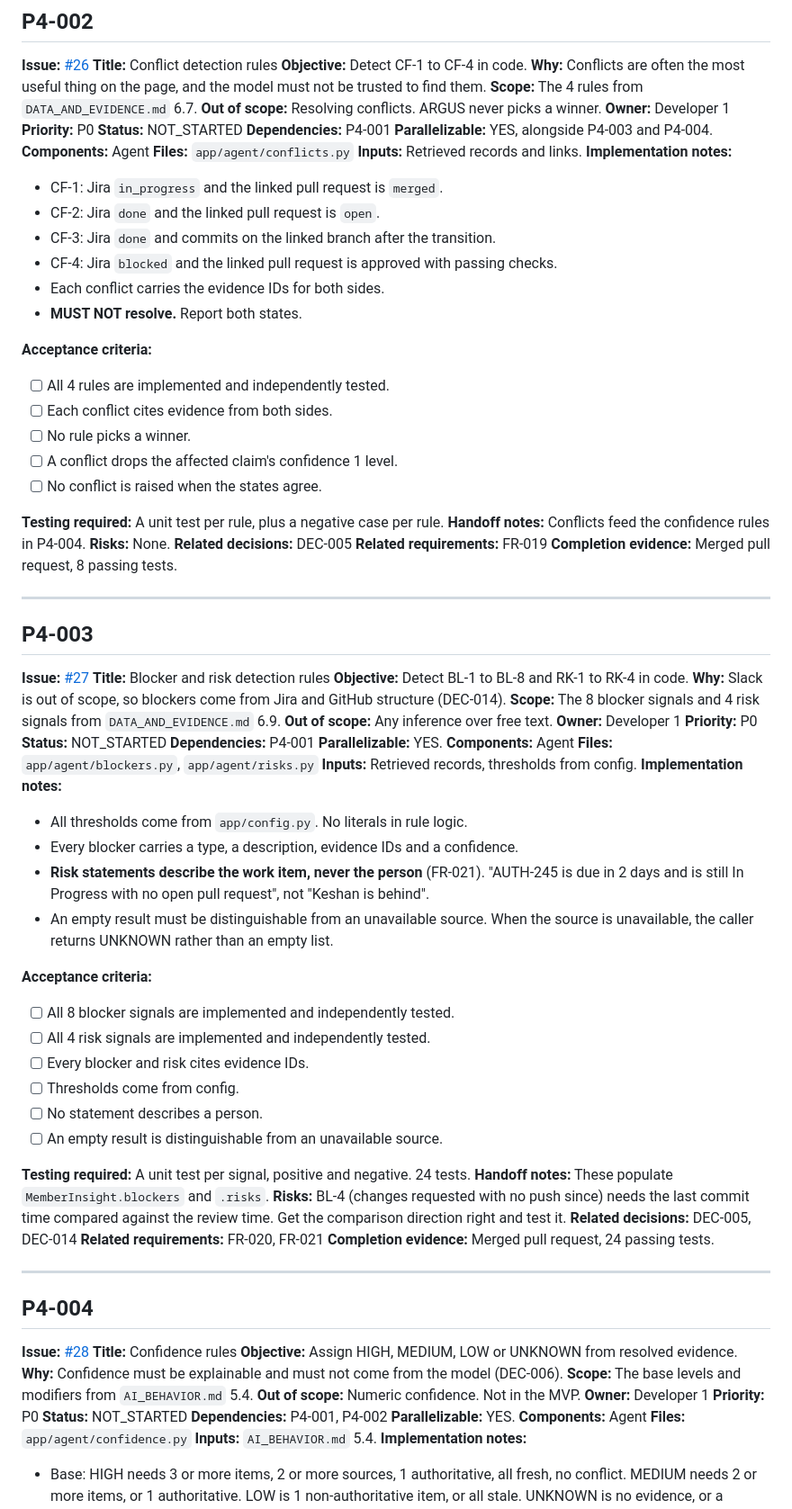
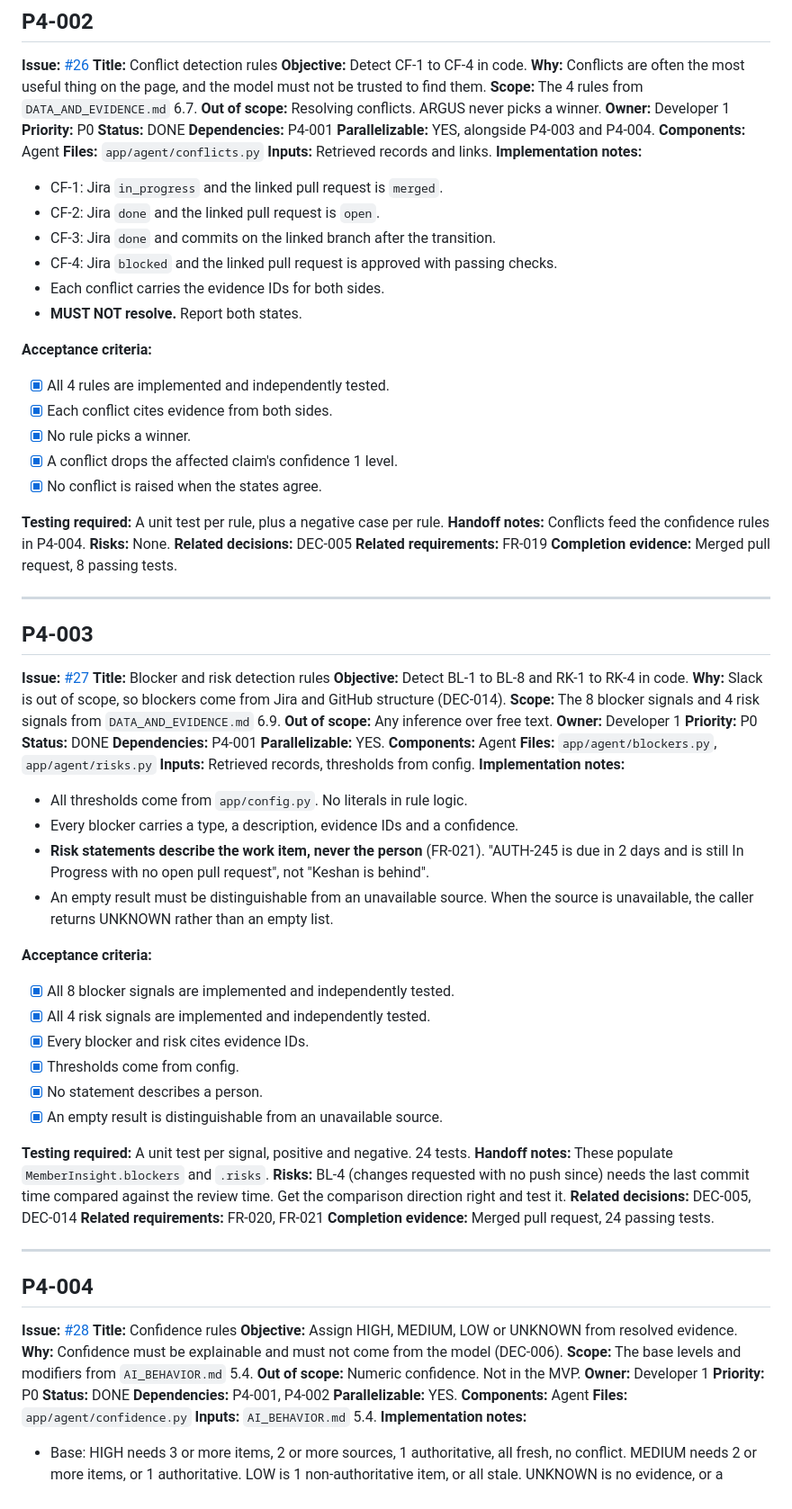
Before and after one commit to keshan-dev/argus, a Markdown page: docs/TASKS.md, the part around one of its changes. Shown at 90% size. Drawn GitHub-style.

```diff
--- a/docs/TASKS.md
+++ b/docs/TASKS.md
@@ -1347,7 +1347,7 @@ trusted to find them.
 **Out of scope:** Resolving conflicts. ARGUS never picks a winner.
 **Owner:** Developer 1
 **Priority:** P0
-**Status:** NOT_STARTED
+**Status:** DONE
 **Dependencies:** P4-001
 **Parallelizable:** YES, alongside P4-003 and P4-004.
 **Components:** Agent
@@ -1362,11 +1362,11 @@ trusted to find them.
 - **MUST NOT resolve.** Report both states.
 
 **Acceptance criteria:**
-- [ ] All 4 rules are implemented and independently tested.
-- [ ] Each conflict cites evidence from both sides.
-- [ ] No rule picks a winner.
-- [ ] A conflict drops the affected claim's confidence 1 level.
-- [ ] No conflict is raised when the states agree.
+- [x] All 4 rules are implemented and independently tested.
+- [x] Each conflict cites evidence from both sides.
+- [x] No rule picks a winner.
+- [x] A conflict drops the affected claim's confidence 1 level.
+- [x] No conflict is raised when the states agree.
 
 **Testing required:** A unit test per rule, plus a negative case per rule.
 **Handoff notes:** Conflicts feed the confidence rules in P4-004.
@@ -1387,7 +1387,7 @@ trusted to find them.
 **Out of scope:** Any inference over free text.
 **Owner:** Developer 1
 **Priority:** P0
-**Status:** NOT_STARTED
+**Status:** DONE
 **Dependencies:** P4-001
 **Parallelizable:** YES.
 **Components:** Agent
@@ -1402,12 +1402,12 @@ trusted to find them.
   unavailable, the caller returns UNKNOWN rather than an empty list.
 
 **Acceptance criteria:**
-- [ ] All 8 blocker signals are implemented and independently tested.
-- [ ] All 4 risk signals are implemented and independently tested.
-- [ ] Every blocker and risk cites evidence IDs.
-- [ ] Thresholds come from config.
-- [ ] No statement describes a person.
-- [ ] An empty result is distinguishable from an unavailable source.
+- [x] All 8 blocker signals are implemented and independently tested.
+- [x] All 4 risk signals are implemented and independently tested.
+- [x] Every blocker and risk cites evidence IDs.
+- [x] Thresholds come from config.
+- [x] No statement describes a person.
+- [x] An empty result is distinguishable from an unavailable source.
 
 **Testing required:** A unit test per signal, positive and negative. 24 tests.
 **Handoff notes:** These populate `MemberInsight.blockers` and `.risks`.
@@ -1429,7 +1429,7 @@ against the review time. Get the comparison direction right and test it.
 **Out of scope:** Numeric confidence. Not in the MVP.
 **Owner:** Developer 1
 **Priority:** P0
-**Status:** NOT_STARTED
+**Status:** DONE
 **Dependencies:** P4-001, P4-002
 **Parallelizable:** YES.
 **Components:** Agent
```
Also changed, not shown: other parts of docs/TASKS.md (+13 -13 lines), WORKLOG.md (+37 -0 lines).
